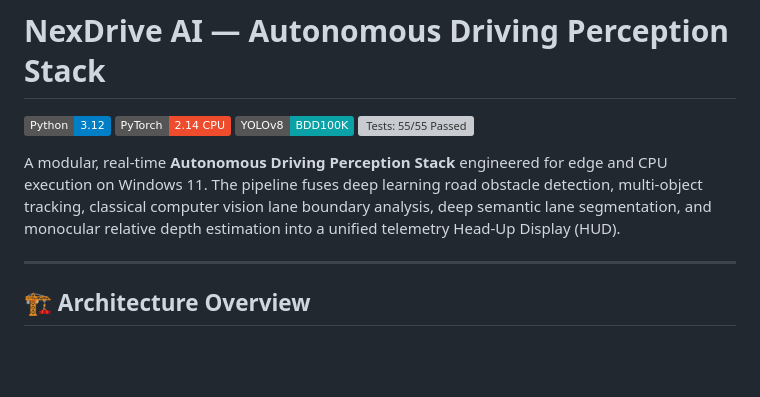
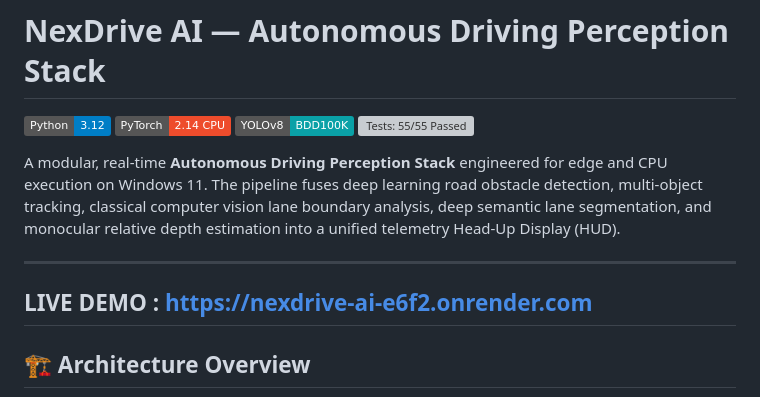
Before and after one commit to MahadevJagtap/NexDrive-AI, a Markdown page: README.md, the part around the change. Rendered like a GitHub page; badges without logos; blank space fills up the shorter version; grey boxes are pictures that could not be loaded.

```diff
--- a/README.md
+++ b/README.md
@@ -8,6 +8,8 @@
 A modular, real-time **Autonomous Driving Perception Stack** engineered for edge and CPU execution on Windows 11. The pipeline fuses deep learning road obstacle detection, multi-object tracking, classical computer vision lane boundary analysis, deep semantic lane segmentation, and monocular relative depth estimation into a unified telemetry Head-Up Display (HUD).
 
 
+---
+LIVE DEMO : https://nexdrive-ai-e6f2.onrender.com
 ---
 
 ## 🏗️ Architecture Overview
```
